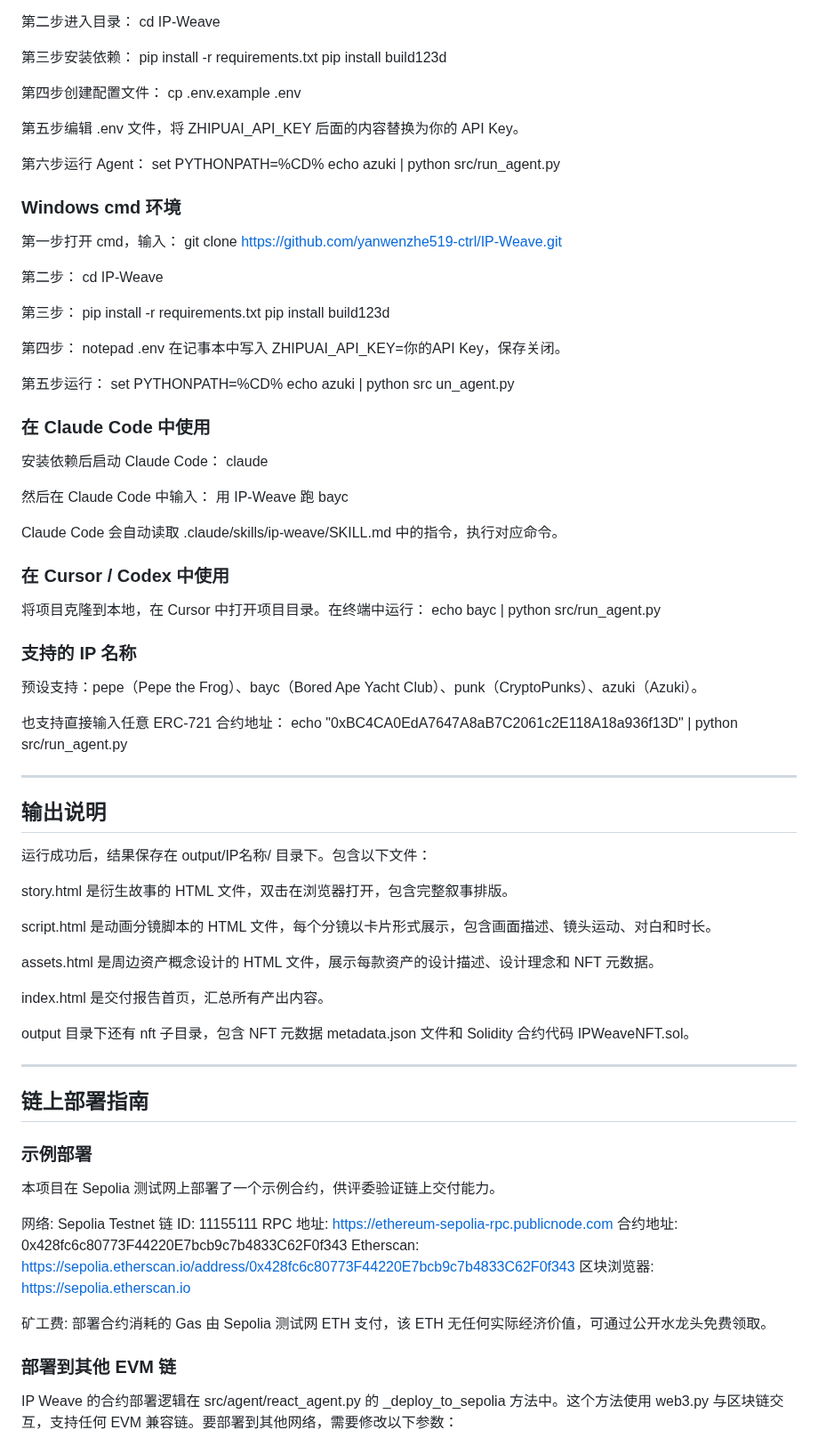
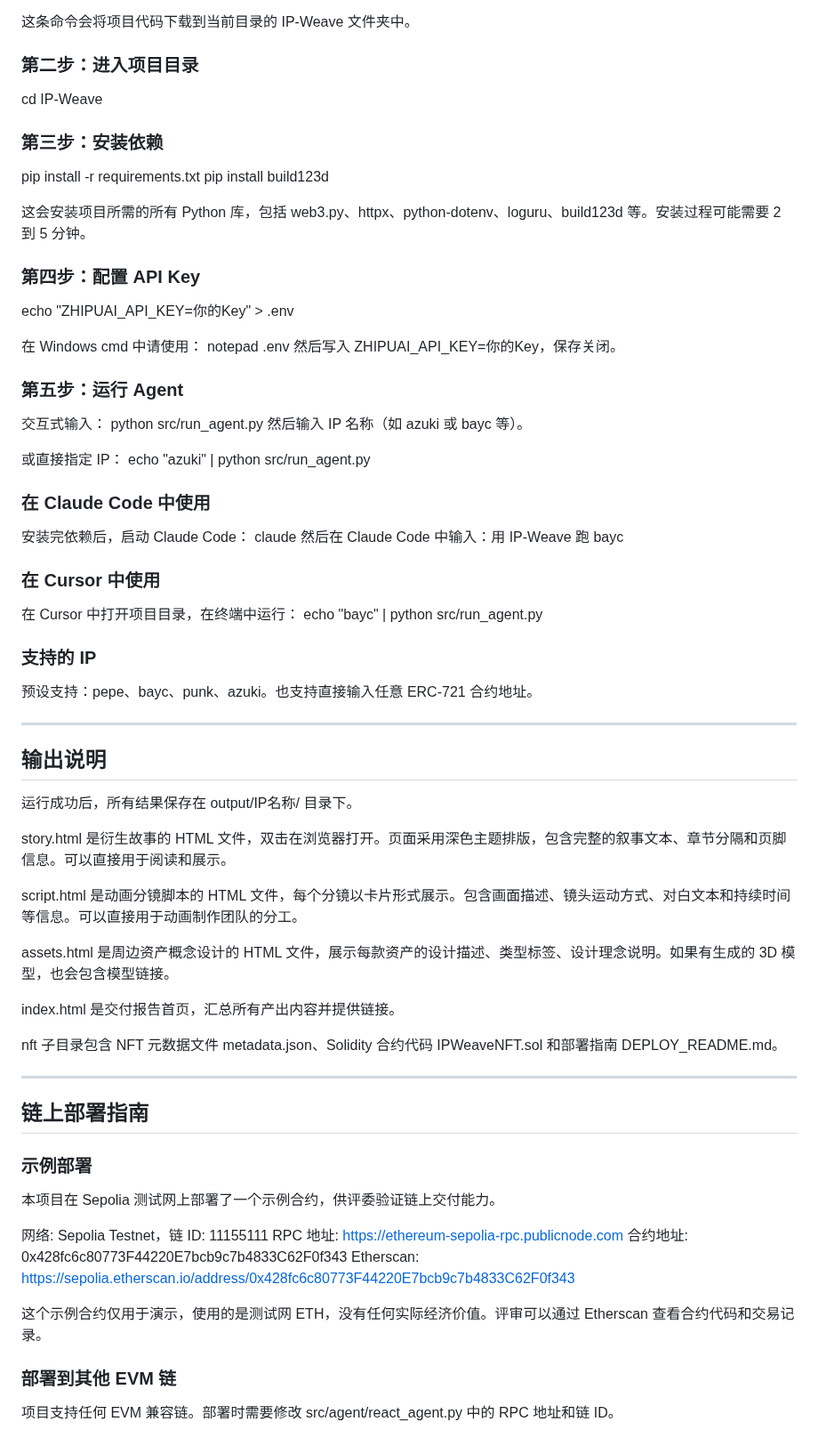
Before and after one commit to yanwenzhe519-ctrl/IP-Weave, a Markdown page: README.md, the part around one of its changes. Shown at 89% size. Drawn GitHub-style.

Commit message:
massive README update 2x content

```diff
--- a/README.md
+++ b/README.md
@@ -112,82 +121,67 @@ Python 3.10 或更高版本。GLM-5.1 API Key（在 z.ai 注册 Coding Plan 获
 git clone https://github.com/yanwenzhe519-ctrl/IP-Weave.git
 
-第二步进入目录：
+这条命令会将项目代码下载到当前目录的 IP-Weave 文件夹中。
+
+### 第二步：进入项目目录
+
 cd IP-Weave
 
-第三步安装依赖：
+### 第三步：安装依赖
+
 pip install -r requirements.txt
 pip install build123d
 
-第四步创建配置文件：
-cp .env.example .env
+这会安装项目所需的所有 Python 库，包括 web3.py、httpx、python-dotenv、loguru、build123d 等。安装过程可能需要 2 到 5 分钟。
 
-第五步编辑 .env 文件，将 ZHIPUAI_API_KEY 后面的内容替换为你的 API Key。
+### 第四步：配置 API Key
 
-第六步运行 Agent：
-set PYTHONPATH=%CD%
-echo azuki | python src/run_agent.py
+echo "ZHIPUAI_API_KEY=你的Key" > .env
 
-### Windows cmd 环境
+在 Windows cmd 中请使用：
+notepad .env
+然后写入 ZHIPUAI_API_KEY=你的Key，保存关闭。
 
-第一步打开 cmd，输入：
-git clone https://github.com/yanwenzhe519-ctrl/IP-Weave.git
+### 第五步：运行 Agent
 
-第二步：
-cd IP-Weave
+交互式输入：
+python src/run_agent.py
+然后输入 IP 名称（如 azuki 或 bayc 等）。
 
-第三步：
-pip install -r requirements.txt
-pip install build123d
-
-第四步：
-notepad .env
-在记事本中写入 ZHIPUAI_API_KEY=你的API Key，保存关闭。
-
-第五步运行：
-set PYTHONPATH=%CD%
-echo azuki | python src
-un_agent.py
+或直接指定 IP：
+echo "azuki" | python src/run_agent.py
 
 ### 在 Claude Code 中使用
 
-安装依赖后启动 Claude Code：
+安装完依赖后，启动 Claude Code：
 claude
+然后在 Claude Code 中输入：用 IP-Weave 跑 bayc
 
-然后在 Claude Code 中输入：
-用 IP-Weave 跑 bayc
+### 在 Cursor 中使用
 
-Claude Code 会自动读取 .claude/skills/ip-weave/SKILL.md 中的指令，执行对应命令。
+在 Cursor 中打开项目目录，在终端中运行：
+echo "bayc" | python src/run_agent.py
 
-### 在 Cursor / Codex 中使用
+### 支持的 IP
 
-将项目克隆到本地，在 Cursor 中打开项目目录。在终端中运行：
-echo bayc | python src/run_agent.py
-
-### 支持的 IP 名称
-
-预设支持：pepe（Pepe the Frog）、bayc（Bored Ape Yacht Club）、punk（CryptoPunks）、azuki（Azuki）。
-
-也支持直接输入任意 ERC-721 合约地址：
-echo "0xBC4CA0EdA7647A8aB7C2061c2E118A18a936f13D" | python src/run_agent.py
+预设支持：pepe、bayc、punk、azuki。也支持直接输入任意 ERC-721 合约地址。
 
 ---
 
 ## 输出说明
 
-运行成功后，结果保存在 output/IP名称/ 目录下。包含以下文件：
+运行成功后，所有结果保存在 output/IP名称/ 目录下。
 
-story.html 是衍生故事的 HTML 文件，双击在浏览器打开，包含完整叙事排版。
+story.html 是衍生故事的 HTML 文件，双击在浏览器打开。页面采用深色主题排版，包含完整的叙事文本、章节分隔和页脚信息。可以直接用于阅读和展示。
 
-script.html 是动画分镜脚本的 HTML 文件，每个分镜以卡片形式展示，包含画面描述、镜头运动、对白和时长。
+script.html 是动画分镜脚本的 HTML 文件，每个分镜以卡片形式展示。包含画面描述、镜头运动方式、对白文本和持续时间等信息。可以直接用于动画制作团队的分工。
 
-assets.html 是周边资产概念设计的 HTML 文件，展示每款资产的设计描述、设计理念和 NFT 元数据。
+assets.html 是周边资产概念设计的 HTML 文件，展示每款资产的设计描述、类型标签、设计理念说明。如果有生成的 3D 模型，也会包含模型链接。
 
-index.html 是交付报告首页，汇总所有产出内容。
+index.html 是交付报告首页，汇总所有产出内容并提供链接。
 
-output 目录下还有 nft 子目录，包含 NFT 元数据 metadata.json 文件和 Solidity 合约代码 IPWeaveNFT.sol。
+nft 子目录包含 NFT 元数据文件 metadata.json、Solidity 合约代码 IPWeaveNFT.sol 和部署指南 DEPLOY_README.md。
 
 ---
-
 
 ## 链上部署指南
 
@@ -195,16 +189,14 @@ output 目录下还有 nft 子目录，包含 NFT 元数据 metadata.json 文件
 
 本项目在 Sepolia 测试网上部署了一个示例合约，供评委验证链上交付能力。
 
-网络: Sepolia Testnet
-链 ID: 11155111
+网络: Sepolia Testnet，链 ID: 11155111
 RPC 地址: https://ethereum-sepolia-rpc.publicnode.com
 合约地址: 0x428fc6c80773F44220E7bcb9c7b4833C62F0f343
 Etherscan: https://sepolia.etherscan.io/address/0x428fc6c80773F44220E7bcb9c7b4833C62F0f343
-区块浏览器: https://sepolia.etherscan.io
 
-矿工费: 部署合约消耗的 Gas 由 Sepolia 测试网 ETH 支付，该 ETH 无任何实际经济价值，可通过公开水龙头免费领取。
+这个示例合约仅用于演示，使用的是测试网 ETH，没有任何实际经济价值。评审可以通过 Etherscan 查看合约代码和交易记录。
 
 ### 部署到其他 EVM 链
 
-IP Weave 的合约部署逻辑在 src/agent/react_agent.py 的 _deploy_to_sepolia 方法中。这个方法使用 web3.py 与区块链交互，支持任何 EVM 兼容链。要部署到其他网络，需要修改以下参数：
+项目支持任何 EVM 兼容链。部署时需要修改 src/agent/react_agent.py 中的 RPC 地址和链 ID。
 
```
Also changed, not shown: other parts of README.md (+55 -84 lines).
